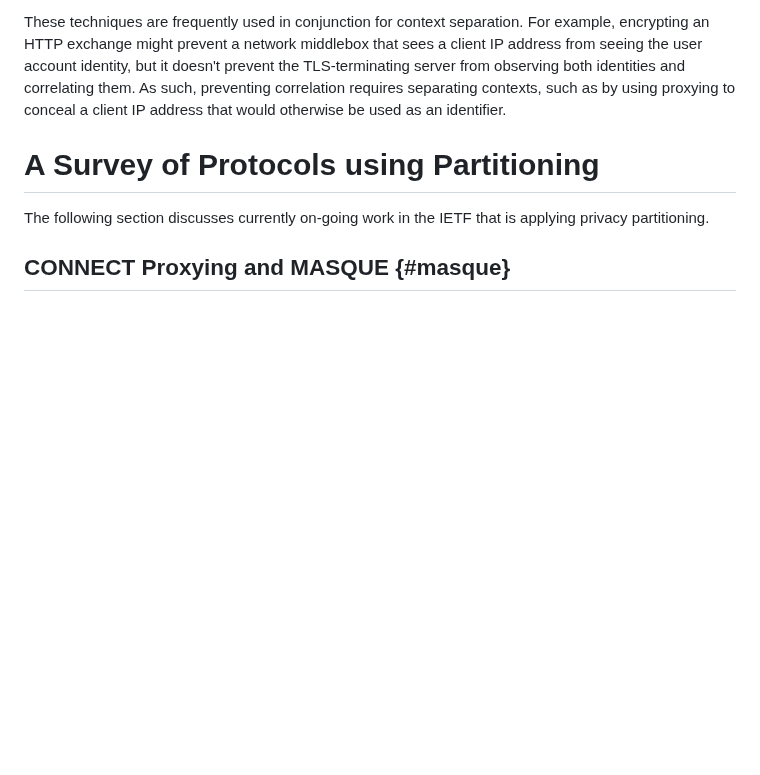
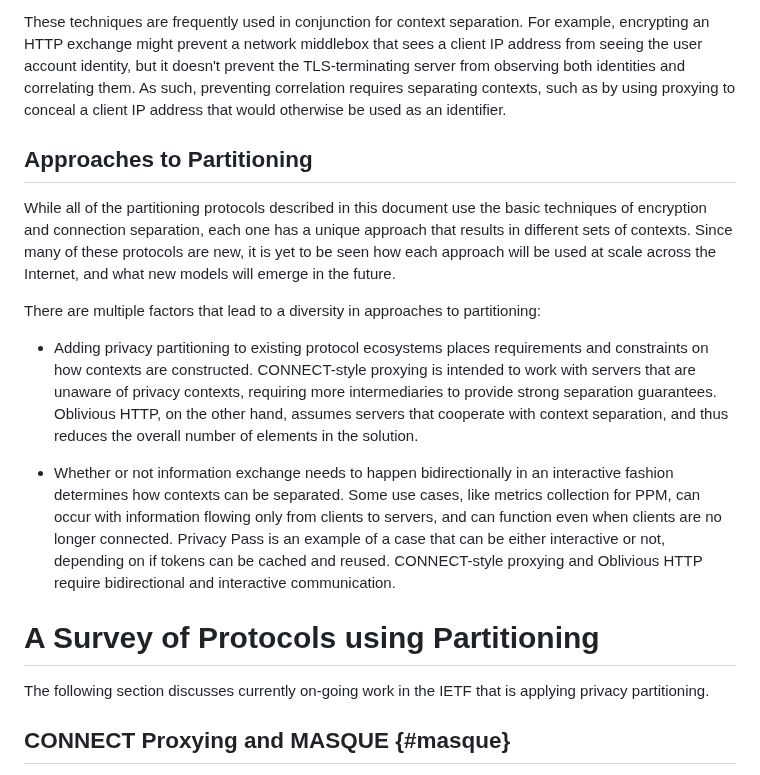
Before and after one commit to intarchboard/draft-iab-privacy-partitioning, a Markdown page: draft-iab-privacy-partitioning.md, the part around the change. GitHub-like rendering; blank space fills up the shorter version.

Commit message:
Update draft-iab-privacy-partitioning.md
Closes #40

```diff
--- a/draft-iab-privacy-partitioning.md
+++ b/draft-iab-privacy-partitioning.md
@@ -226,6 +226,34 @@ from seeing the user account identity, but it doesn't prevent the TLS-terminatin
 from observing both identities and correlating them. As such, preventing correlation
 requires separating contexts, such as by using proxying to conceal a client IP address
 that would otherwise be used as an identifier.
+
+## Approaches to Partitioning
+
+While all of the partitioning protocols described in this document use the
+basic techniques of encryption and connection separation, each one has a
+unique approach that results in different sets of contexts. Since many of
+these protocols are new, it is yet to be seen how each approach will be
+used at scale across the Internet, and what new models will emerge in the
+future.
+
+There are multiple factors that lead to a diversity in approaches to
+partitioning:
+
+- Adding privacy partitioning to existing protocol ecosystems places
+requirements and constraints on how contexts are constructed. CONNECT-style
+proxying is intended to work with servers that are unaware of privacy contexts,
+requiring more intermediaries to provide strong separation guarantees.
+Oblivious HTTP, on the other hand, assumes servers that cooperate with context
+separation, and thus reduces the overall number of elements in the solution.
+
+- Whether or not information exchange needs to happen bidirectionally in an
+interactive fashion determines how contexts can be separated. Some use cases,
+like metrics collection for PPM, can occur with information flowing only from
+clients to servers, and can function even when clients are no longer connected.
+Privacy Pass is an example of a case that can be either interactive or not,
+depending on if tokens can be cached and reused. CONNECT-style proxying and
+Oblivious HTTP require bidirectional and interactive communication.
+
 
 # A Survey of Protocols using Partitioning
 
```
